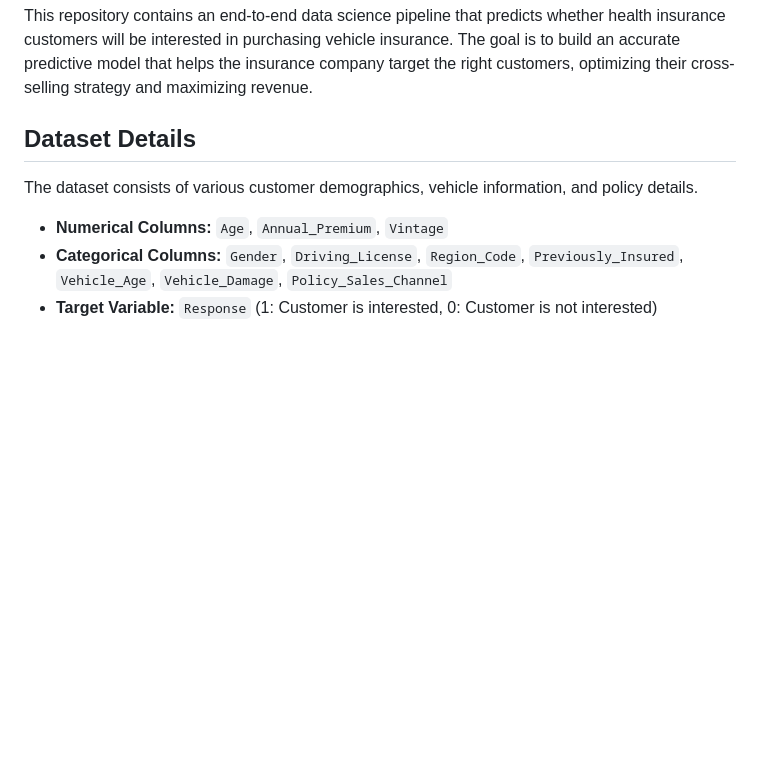
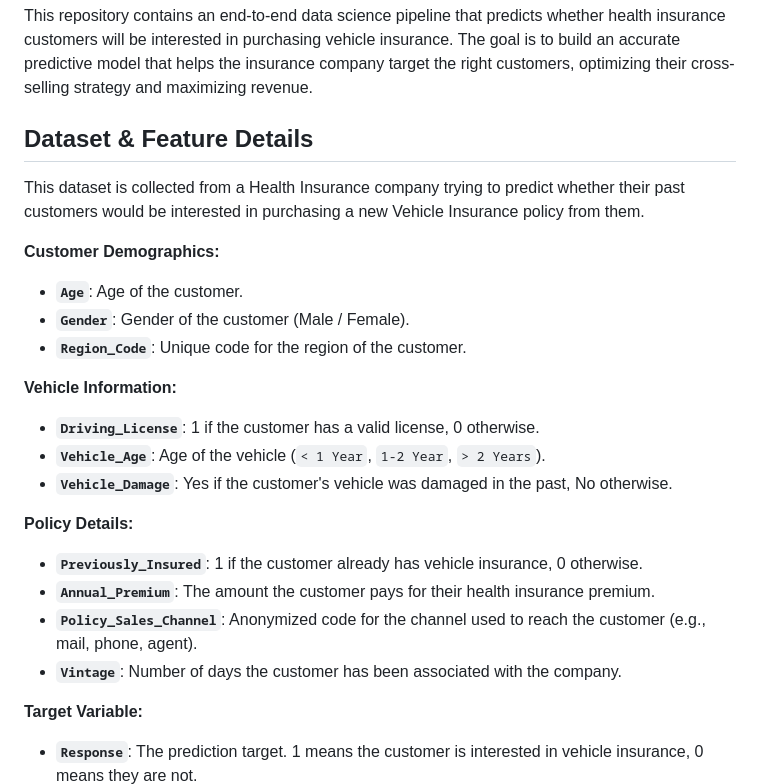
Before and after one commit to sadvik-asus/Health-insurance-prediction, a Markdown page: README.md, the part around the change. GitHub-like rendering; blank space fills up the shorter version.

Commit message:
docs: add detailed dataset and feature explanations

```diff
--- a/README.md
+++ b/README.md
@@ -3,11 +3,27 @@
 ## Overview
 This repository contains an end-to-end data science pipeline that predicts whether health insurance customers will be interested in purchasing vehicle insurance. The goal is to build an accurate predictive model that helps the insurance company target the right customers, optimizing their cross-selling strategy and maximizing revenue.
 
-## Dataset Details
-The dataset consists of various customer demographics, vehicle information, and policy details.
-* **Numerical Columns:** `Age`, `Annual_Premium`, `Vintage`
-* **Categorical Columns:** `Gender`, `Driving_License`, `Region_Code`, `Previously_Insured`, `Vehicle_Age`, `Vehicle_Damage`, `Policy_Sales_Channel`
-* **Target Variable:** `Response` (1: Customer is interested, 0: Customer is not interested)
+## Dataset & Feature Details
+This dataset is collected from a Health Insurance company trying to predict whether their past customers would be interested in purchasing a new Vehicle Insurance policy from them.
+
+**Customer Demographics:**
+* **`Age`**: Age of the customer.
+* **`Gender`**: Gender of the customer (Male / Female).
+* **`Region_Code`**: Unique code for the region of the customer.
+
+**Vehicle Information:**
+* **`Driving_License`**: 1 if the customer has a valid license, 0 otherwise.
+* **`Vehicle_Age`**: Age of the vehicle (`< 1 Year`, `1-2 Year`, `> 2 Years`).
+* **`Vehicle_Damage`**: Yes if the customer's vehicle was damaged in the past, No otherwise.
+
+**Policy Details:**
+* **`Previously_Insured`**: 1 if the customer already has vehicle insurance, 0 otherwise.
+* **`Annual_Premium`**: The amount the customer pays for their health insurance premium.
+* **`Policy_Sales_Channel`**: Anonymized code for the channel used to reach the customer (e.g., mail, phone, agent).
+* **`Vintage`**: Number of days the customer has been associated with the company.
+
+**Target Variable:**
+* **`Response`**: The prediction target. 1 means the customer is interested in vehicle insurance, 0 means they are not.
   <br>
   ![Target Distribution](images/target_distribution.png)
   *The target variable is highly imbalanced, with only ~12% of customers interested in vehicle insurance.*
```
